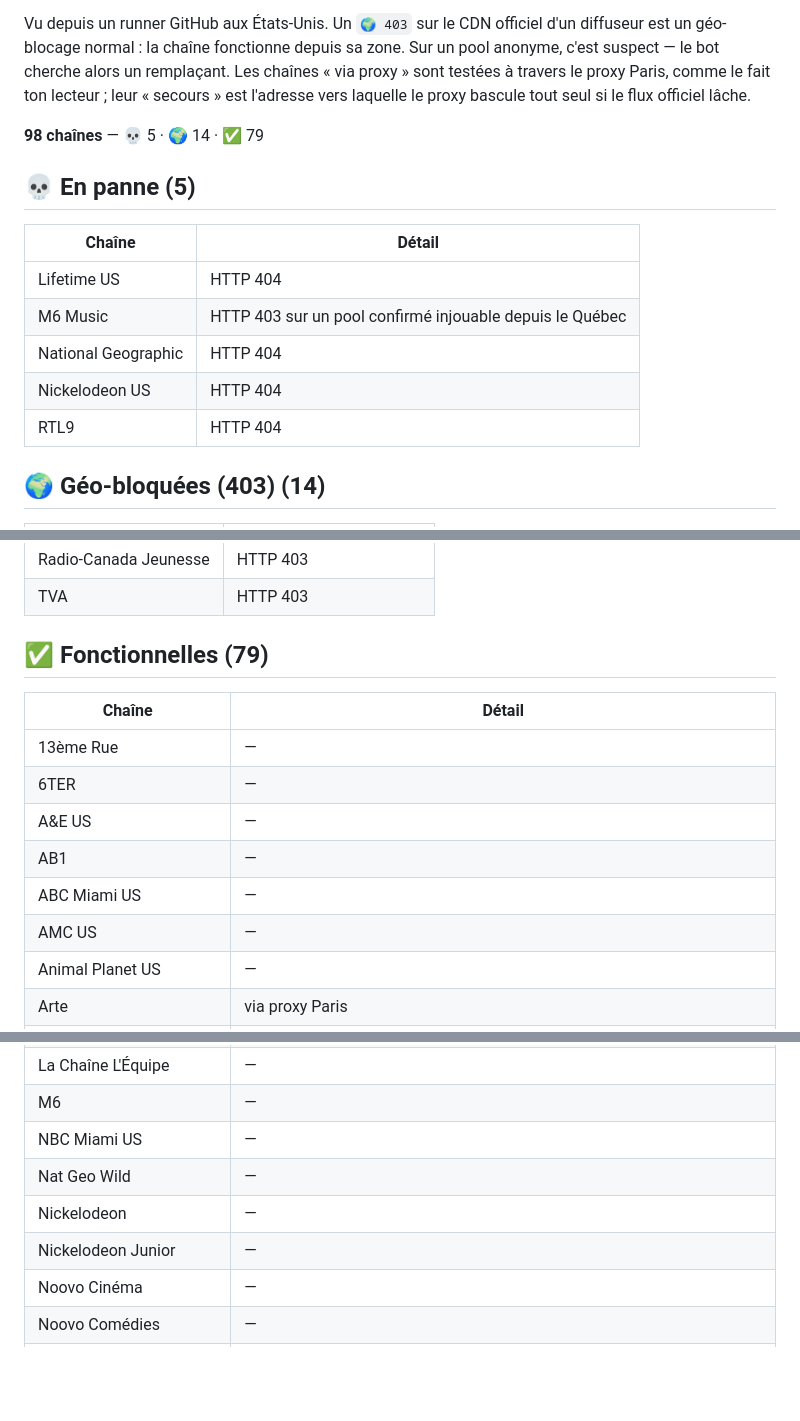
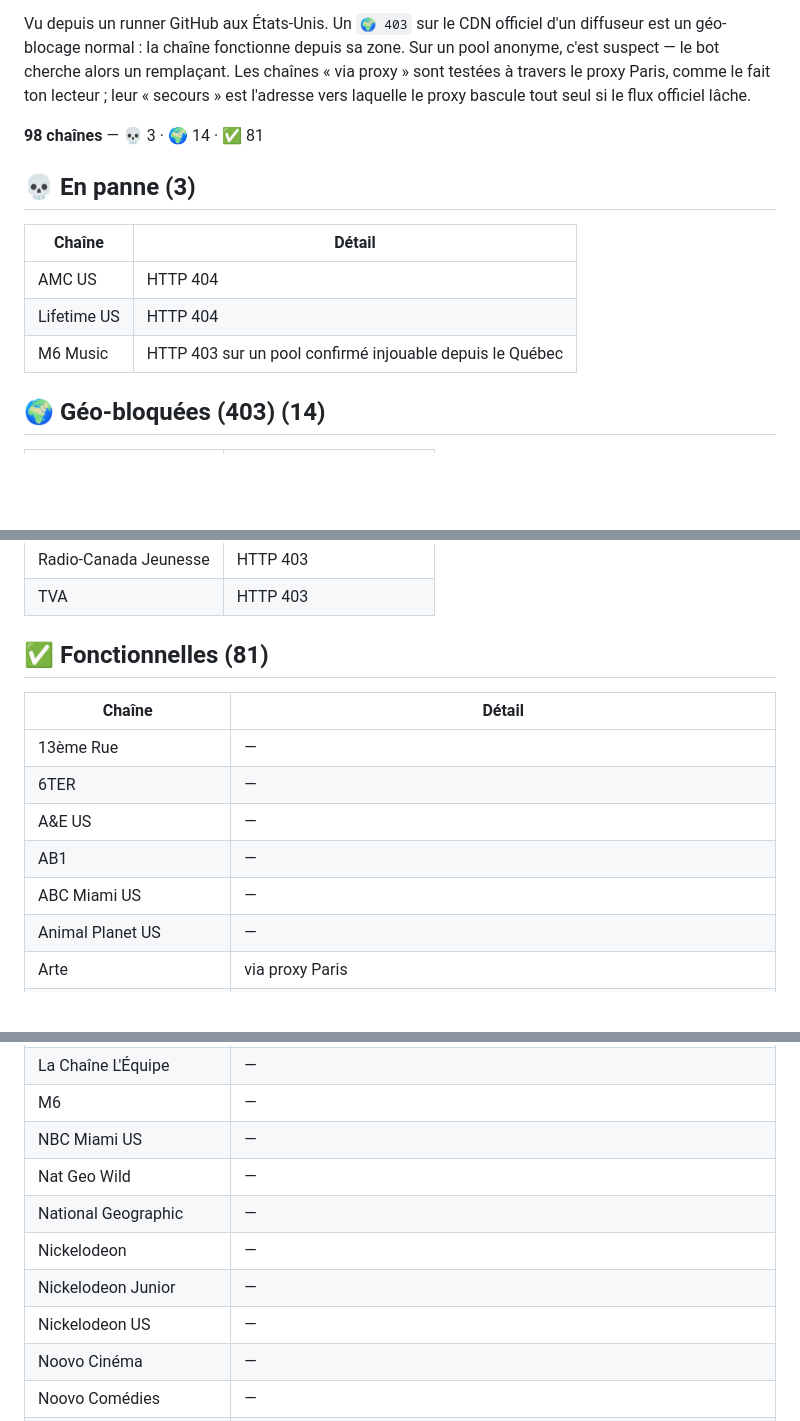
Before and after one commit to Benesty/iptv, a Markdown page: ETAT.md, 3 parts joined by grey strips. Rendered like a GitHub page; blank space fills up the shorter version.

Commit message:
Auto-heal: état des chaînes 2026-09-18 04:12

```diff
--- a/ETAT.md
+++ b/ETAT.md
@@ -4,18 +4,16 @@ _Mis à jour automatiquement par le bot le 2026-09-17 21:14 UTC._
 
 Vu depuis un runner GitHub aux États-Unis. Un `🌍 403` sur le CDN officiel d'un diffuseur est un géo-blocage normal : la chaîne fonctionne depuis sa zone. Sur un pool anonyme, c'est suspect — le bot cherche alors un remplaçant. Les chaînes « via proxy » sont testées à travers le proxy Paris, comme le fait ton lecteur ; leur « secours » est l'adresse vers laquelle le proxy bascule tout seul si le flux officiel lâche.
 
-**98 chaînes** — 💀 5 · 🌍 14 · ✅ 79
+**98 chaînes** — 💀 3 · 🌍 14 · ✅ 81
 
 
-## 💀 En panne (5)
+## 💀 En panne (3)
 
 | Chaîne | Détail |
 |---|---|
+| AMC US | HTTP 404 |
 | Lifetime US | HTTP 404 |
 | M6 Music | HTTP 403 sur un pool confirmé injouable depuis le Québec |
-| National Geographic | HTTP 404 |
-| Nickelodeon US | HTTP 404 |
-| RTL9 | HTTP 404 |
 
 ## 🌍 Géo-bloquées (403) (14)
 
@@ -36,7 +34,7 @@ Vu depuis un runner GitHub aux États-Unis. Un `🌍 403` sur le CDN officiel d'
 | Radio-Canada Jeunesse | HTTP 403 |
 | TVA | HTTP 403 |
 
-## ✅ Fonctionnelles (79)
+## ✅ Fonctionnelles (81)
 
 | Chaîne | Détail |
 |---|---|
@@ -45,7 +43,6 @@ Vu depuis un runner GitHub aux États-Unis. Un `🌍 403` sur le CDN officiel d'
 | A&E US | — |
 | AB1 | — |
 | ABC Miami US | — |
-| AMC US | — |
 | Animal Planet US | — |
 | Arte | via proxy Paris |
 | BFM TV | via redirecteur |
@@ -92,8 +89,10 @@ Vu depuis un runner GitHub aux États-Unis. Un `🌍 403` sur le CDN officiel d'
 | M6 | — |
 | NBC Miami US | — |
 | Nat Geo Wild | — |
+| National Geographic | — |
 | Nickelodeon | — |
 | Nickelodeon Junior | — |
+| Nickelodeon US | — |
 | Noovo Cinéma | — |
 | Noovo Comédies | — |
 | Noovo Crime | — |
```
Also changed, not shown: other parts of ETAT.md (+2 -1 lines).
